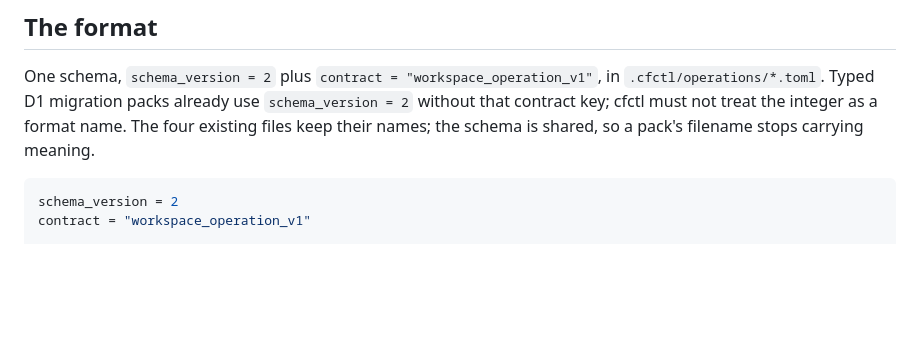
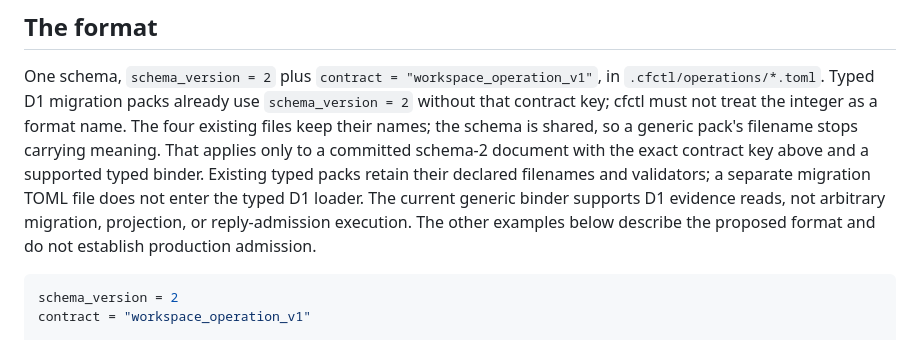
Before and after one commit to rogu3bear/cfctl, a Markdown page: docs/workspace-operation-format.md, the part around the change. GitHub-like rendering; blank space fills up the shorter version.

````diff
--- a/docs/workspace-operation-format.md
+++ b/docs/workspace-operation-format.md
@@ -66,7 +66,13 @@ One schema, `schema_version = 2` plus `contract = "workspace_operation_v1"`, in
 `.cfctl/operations/*.toml`. Typed D1 migration packs already use
 `schema_version = 2` without that contract key; cfctl must not treat the
 integer as a format name. The four existing files keep their names; the schema
-is shared, so a pack's filename stops carrying meaning.
+is shared, so a generic pack's filename stops carrying meaning. That applies
+only to a committed schema-2 document with the exact contract key above and a
+supported typed binder. Existing typed packs retain their declared filenames
+and validators; a separate migration TOML file does not enter the typed D1
+loader. The current generic binder supports D1 evidence reads, not arbitrary
+migration, projection, or reply-admission execution. The other examples below
+describe the proposed format and do not establish production admission.
 
 ```toml
 schema_version = 2
````
Also changed, not shown: CONTRIBUTING.md (+6 -2 lines), docs/runbooks/capability-procedures.md (+15 -8 lines).
